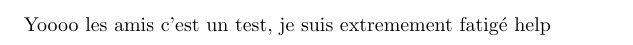
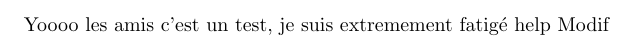
Before and after one commit to Matthew-Dreemurr/cursus, a LaTeX document (tex/Art.tex): part of the page, cut so that both start at the same text. Compiled offline with pdfLaTeX.

Commit message:
Update Art.tex

```diff
--- a/tex/Art.tex
+++ b/tex/Art.tex
@@ -3,4 +3,5 @@
 
 \begin{document}
   Yoooo les amis c'est un test, je suis extremement fatigé help
+  Modif
 \end{document}
```
